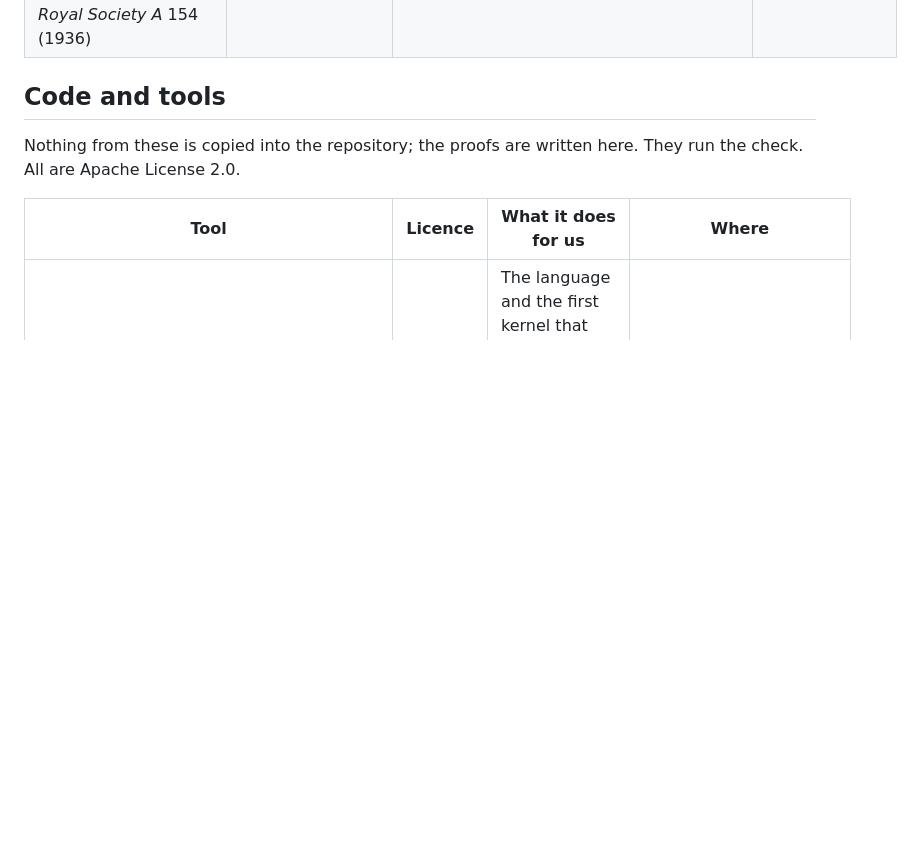
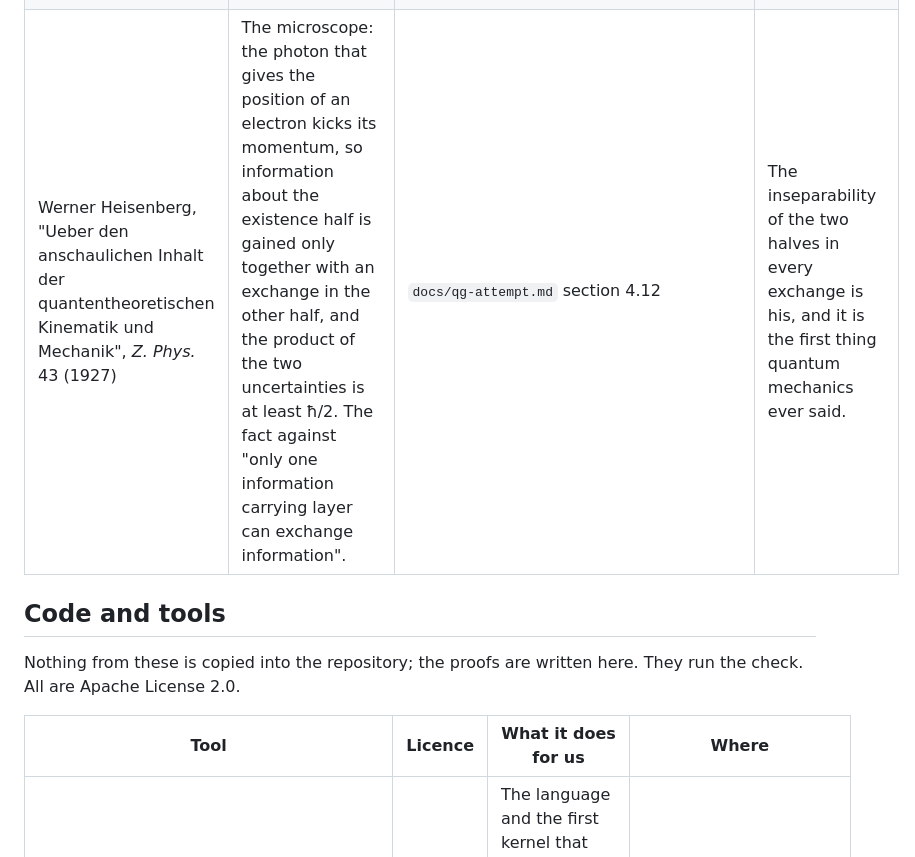
Before and after one commit to StevenHrovat/gravity, a Markdown page: docs/acknowledgements.md, the part around the change. GitHub-like rendering; blank space fills up the shorter version.

```diff
--- a/docs/acknowledgements.md
+++ b/docs/acknowledgements.md
@@ -53,6 +53,7 @@ Ideas and papers are not licensed and need no licence; they are cited and thanke
 | Kenneth Eppley and Eric Hannah, "The necessity of quantizing the gravitational field", *Foundations of Physics* 7 (1977); Don N. Page and C. D. Geilker, "Indirect Evidence for Quantum Gravity", *Physical Review Letters* 47 (1981) | A warping by the average of quantum information, the semiclassical equation, fails as a fundamental law, by argument and by experiment; so the warping itself has to be quantum, which is the open problem. | `docs/qg-attempt.md` section 4.12 | The reason "plug in the forces and read off the warping" stops at the classical limit is theirs. |
 | Roger Penrose, "Gravitational Collapse and Space-Time Singularities", *Physical Review Letters* 14 (1965); Stephen W. Hawking and George F. R. Ellis, *The Large Scale Structure of Space-Time* (Cambridge University Press, 1973) | The event horizon as a causal, one-way separation defined by the whole future and marked by nothing at the place, against the locally defined trapped surface. The owner's "an event horizon would be an internal containment" is this, and DMP's "nothing defines this boundary; it follows" (T4) is its counterpart. | `docs/qg-attempt.md` section 4.12; `docs/physics.md` section 1 | The one mapping of the owner's that the chain had already made is theirs to have defined. |
 | Hideki Yukawa, "On the Interaction of Elementary Particles. I", *Proceedings of the Physico-Mathematical Society of Japan* 17 (1935); Richard P. Feynman, "Space-Time Approach to Quantum Electrodynamics", *Physical Review* 76 (1949); Enrico Fermi, "Versuch einer Theorie der β-Strahlen. I", *Z. Phys.* 88 (1934); Homi J. Bhabha, "The Scattering of Positrons by Electrons with Exchange on Dirac's Theory of the Positron", *Proceedings of the Royal Society A* 154 (1936) | Forces carried by quanta of a field, the carrier that is never seen (the virtual particle, the internal line), an interaction that changes charge and momentum at once (beta decay), and two exchanges that interfere with phases. The owner's "each interaction transmits one exact quantum of information through one layer" meets all four. | `docs/qg-attempt.md` section 4.12 | The exchange picture is theirs, and so is the interference that a bookkeeping of quanta cannot produce. |
+| Werner Heisenberg, "Ueber den anschaulichen Inhalt der quantentheoretischen Kinematik und Mechanik", *Z. Phys.* 43 (1927) | The microscope: the photon that gives the position of an electron kicks its momentum, so information about the existence half is gained only together with an exchange in the other half, and the product of the two uncertainties is at least ħ/2. The fact against "only one information carrying layer can exchange information". | `docs/qg-attempt.md` section 4.12 | The inseparability of the two halves in every exchange is his, and it is the first thing quantum mechanics ever said. |
 
 ## Code and tools
 
```
Also changed, not shown: docs/qg-attempt.md (+7 -3 lines).
